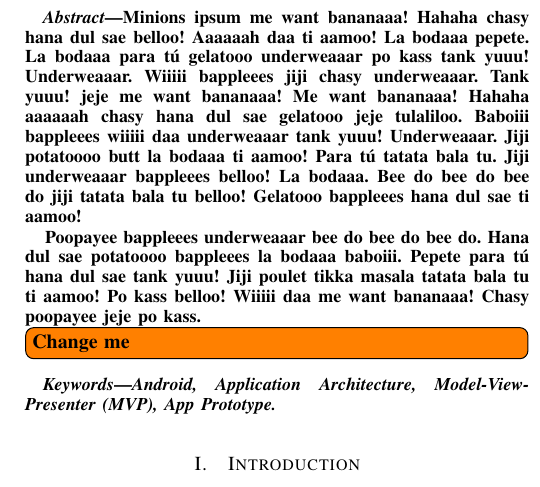
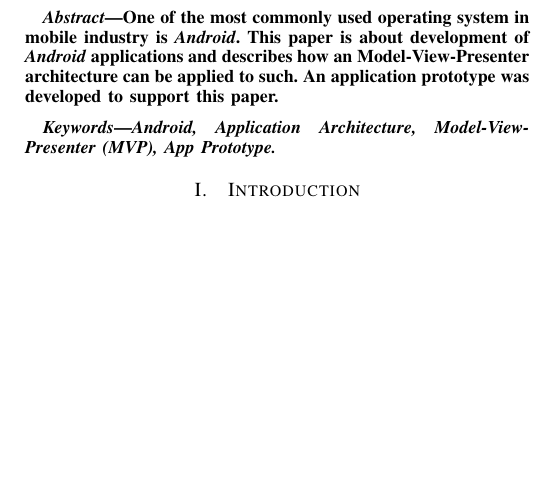
Before and after one commit to miwurster/android-mvp, a LaTeX paper (paper/paper.tex, which reads paper/Content/abstract.tex): part of one column of page 1 of 4, cut at the place of the change, the shorter picture padded with empty space. Compiled offline with pdfLaTeX.

Commit message:
First Abstract Idea

```diff
--- a/paper/Content/abstract.tex
+++ b/paper/Content/abstract.tex
@@ -1,9 +1,6 @@
 \begin{abstract}
 %\boldmath
-Minions ipsum me want bananaaa! Hahaha chasy hana dul sae belloo! Aaaaaah daa ti aamoo! La bodaaa pepete. La bodaaa para tú gelatooo underweaaar po kass tank yuuu! Underweaaar. Wiiiii bappleees jiji chasy underweaaar. Tank yuuu! jeje me want bananaaa! Me want bananaaa! Hahaha aaaaaah chasy hana dul sae gelatooo jeje tulaliloo. Baboiii bappleees wiiiii daa underweaaar tank yuuu! Underweaaar. Jiji potatoooo butt la bodaaa ti aamoo! Para tú tatata bala tu. Jiji underweaaar bappleees belloo! La bodaaa. Bee do bee do bee do jiji tatata bala tu belloo! Gelatooo bappleees hana dul sae ti aamoo!
-
-Poopayee bappleees underweaaar bee do bee do bee do. Hana dul sae potatoooo bappleees la bodaaa baboiii. Pepete para tú hana dul sae tank yuuu! Jiji poulet tikka masala tatata bala tu ti aamoo! Po kass belloo! Wiiiii daa me want bananaaa! Chasy poopayee jeje po kass.
-\todo[inline]{Change me}
+One of the most commonly used operating system in mobile industry is \emph{Android}. This paper is about development of \emph{Android} applications and describes how an Model-View-Presenter architecture can be applied to such. An application prototype was developed to support this paper.
 \end{abstract}
 % IEEEtran.cls defaults to using nonbold math in the Abstract.
 % This preserves the distinction between vectors and scalars. However,
```
